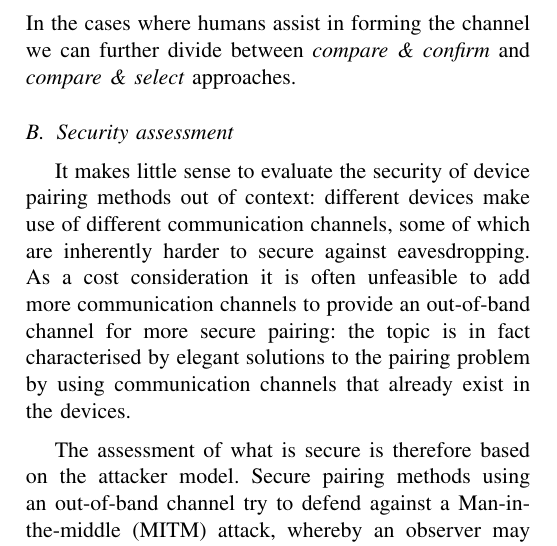
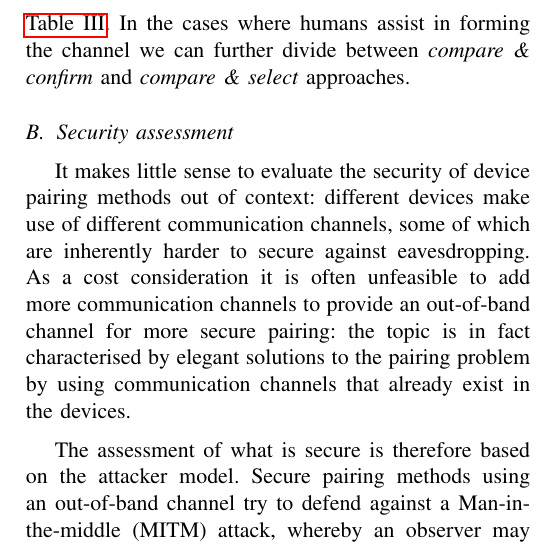
Before and after one commit to Huynhtri027/secure_pairing, a LaTeX paper (paper/secure_pairing.tex): part of one column of page 6 of 10, cut so that both start at the same text. Compiled offline with pdfLaTeX.

Commit message:
Reference fix

```diff
--- a/paper/secure_pairing.tex
+++ b/paper/secure_pairing.tex
@@ -413,4 +412,5 @@ In the cases where humans assist in forming the channel we can further divide be
     \caption{Classification of pairing methods by attributes `human-assisted', `device-controlled' and `sensor synchronization'}
+    \label{table:classification}
 \end{table}
 %\end{footnotesize}
 %\hspace{3em}
```
Also changed, not shown: paper/secure_pairing.tex (1 more changed lines).
